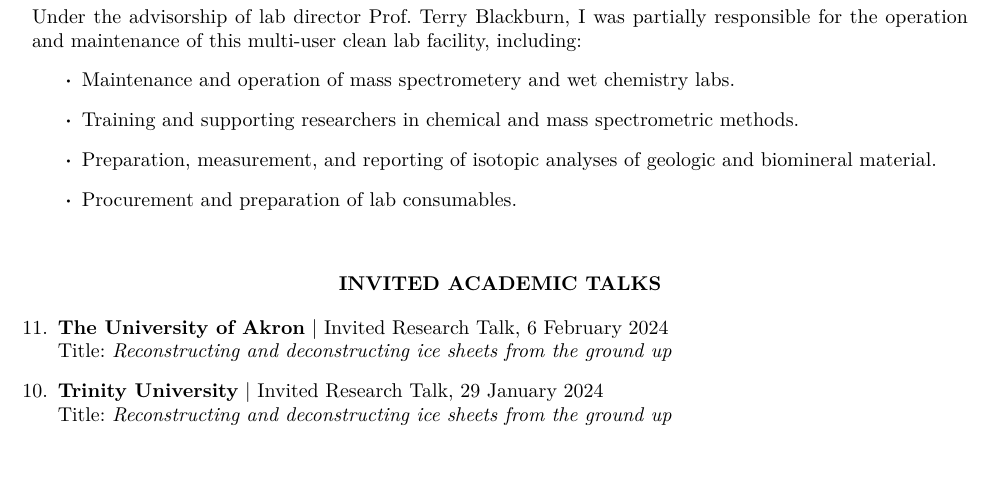
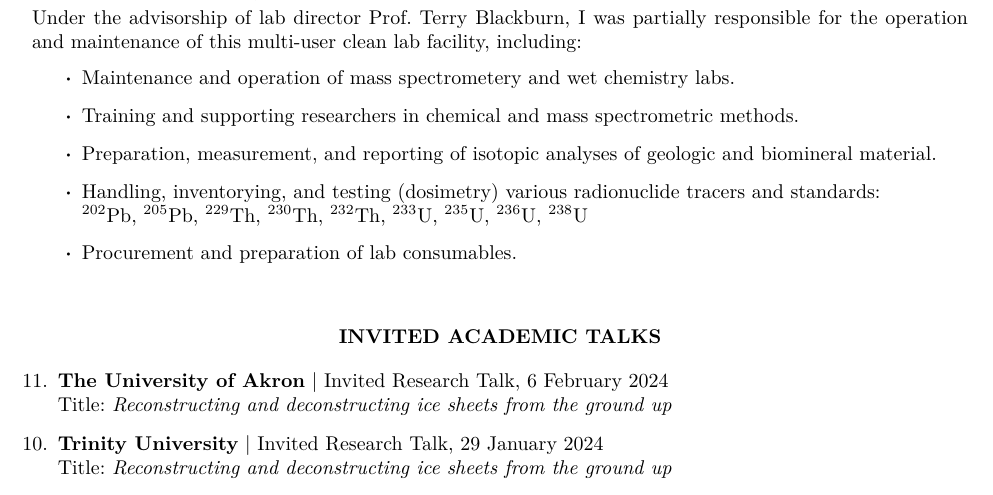
Before and after one commit to grahamedwards/CV, a LaTeX CV (Edwards-CV.tex, which reads sect/expertise.tex): part of page 6 of 9, cut so that both start at the same text. The pictures show the PDF file Edwards-CV.pdf that the author committed with the source.

Commit message:
list radio experience

```diff
--- a/sect/expertise.tex
+++ b/sect/expertise.tex
@@ -21,9 +21,10 @@
 Primary Investigator --- wet chemistry and computational facilities currently in development
 \subline[\hfill 2016 -- 2021]{W.M. Keck Isotope Facility, UC Santa Cruz}
 Under the advisorship of lab director Prof.~Terry Blackburn, I was partially responsible for the operation and maintenance of this multi-user clean lab facility, including:
-	\begin{itemize}
+\begin{itemize}
 	\item Maintenance and operation of mass spectrometery and wet chemistry labs.
 	\item Training and supporting researchers in chemical and mass spectrometric methods.
 	\item Preparation, measurement, and reporting of isotopic analyses of geologic and biomineral material.
+	\item Handling, inventorying, and testing (dosimetry) various radionuclide tracers and standards: \\  $^{202}$Pb, $^{205}$Pb, $^{229}$Th, $^{230}$Th, $^{232}$Th, $^{233}$U, $^{235}$U, $^{236}$U, $^{238}$U
 	\item Procurement and preparation of lab consumables.
-	\end{itemize}
+\end{itemize}
```
Also changed, not shown: Edwards-CV.pdf.
